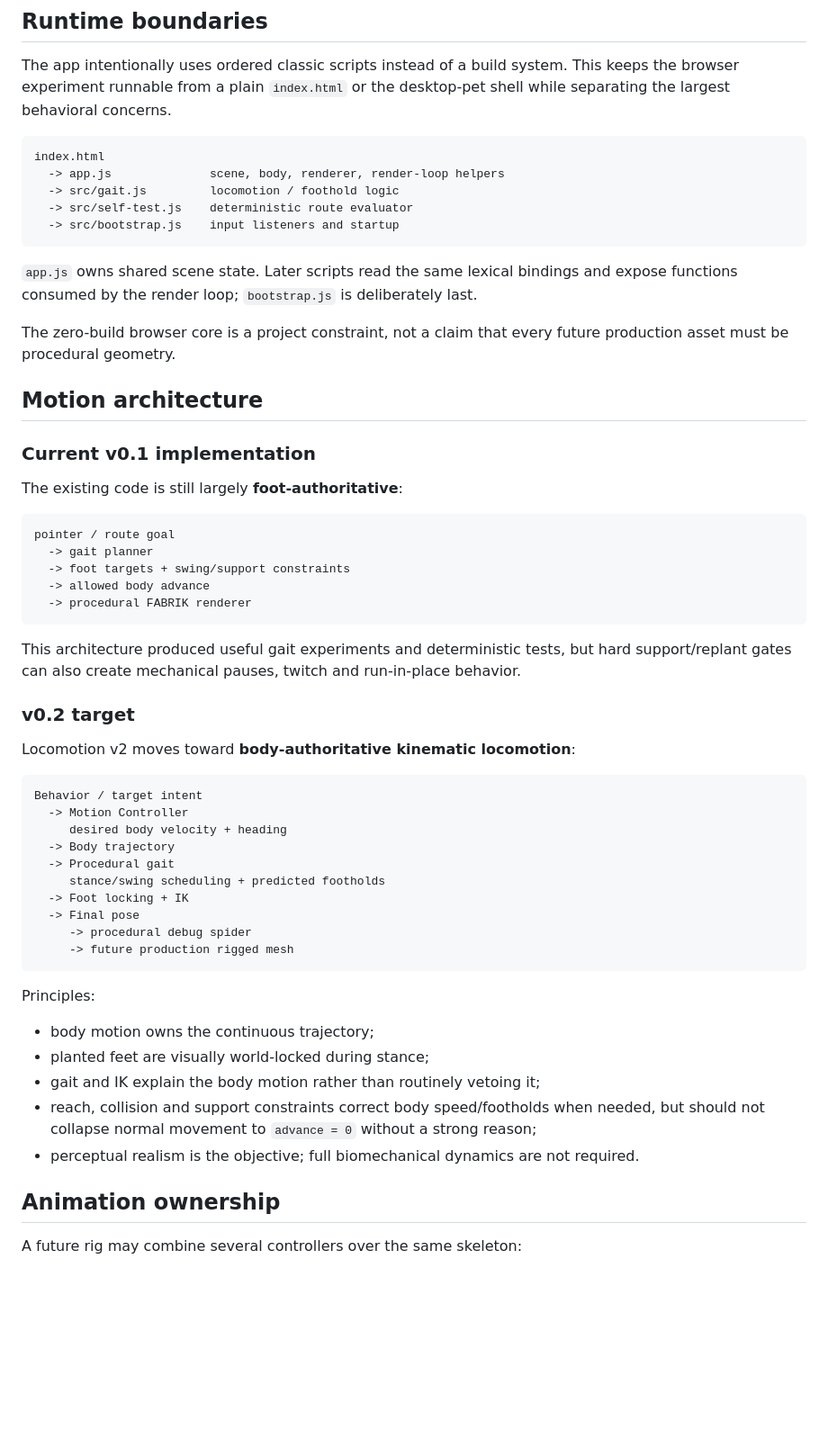
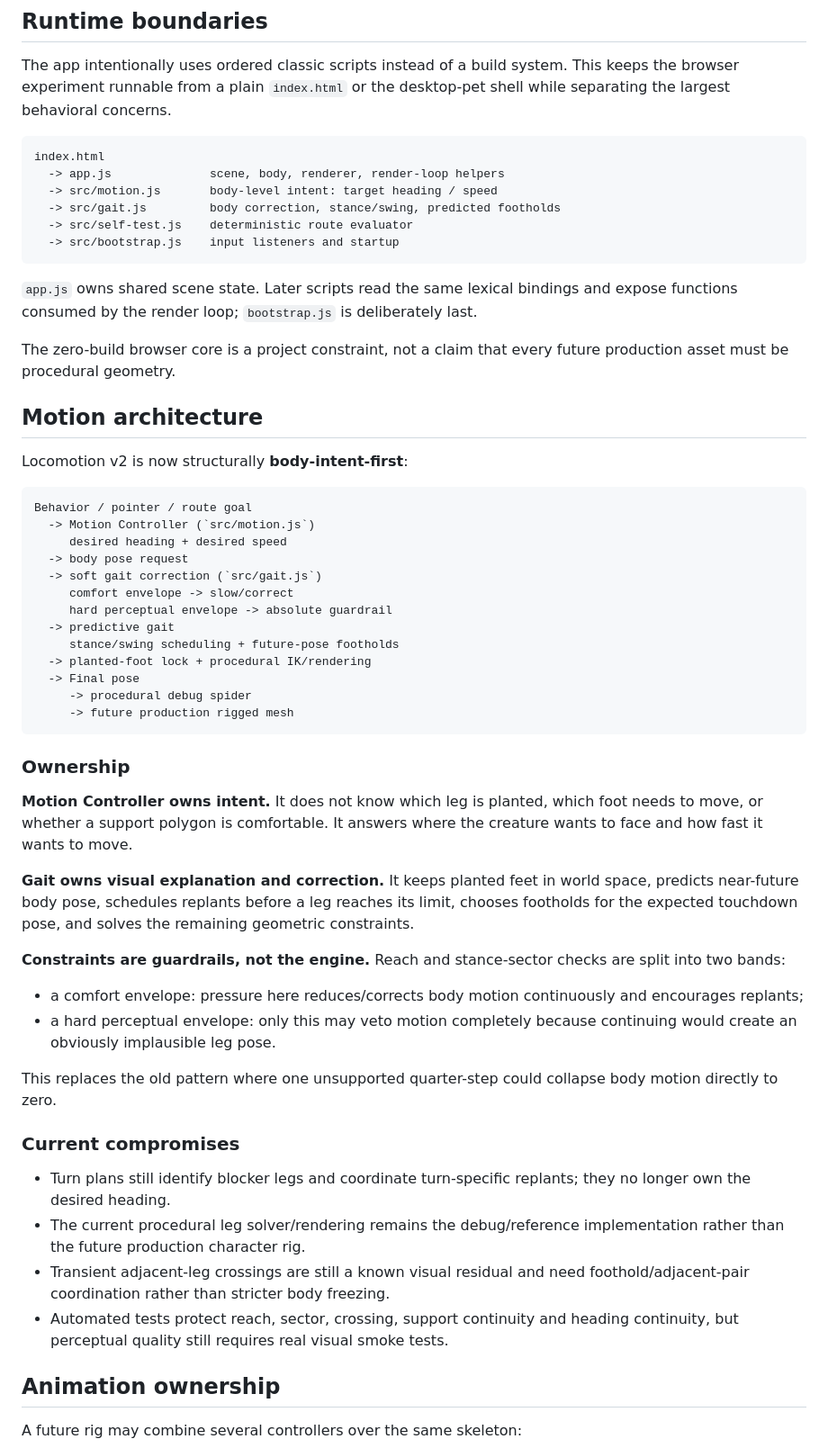
Before and after one commit to Taz-dingo/spider, a Markdown page: docs/architecture.md, the part around the change. Shown at 90% size. Rendered like a GitHub page; blank space fills up the shorter version.

Commit message:
docs: describe implemented motion-controller split

````diff
--- a/docs/architecture.md
+++ b/docs/architecture.md
@@ -7,7 +7,8 @@ The app intentionally uses ordered classic scripts instead of a build system. Th
 ```text
 index.html
   -> app.js              scene, body, renderer, render-loop helpers
-  -> src/gait.js         locomotion / foothold logic
+  -> src/motion.js       body-level intent: target heading / speed
+  -> src/gait.js         body correction, stance/swing, predicted footholds
   -> src/self-test.js    deterministic route evaluator
   -> src/bootstrap.js    input listeners and startup
 ```
@@ -18,44 +19,43 @@ The zero-build browser core is a project constraint, not a claim that every futu
 
 ## Motion architecture
 
-### Current v0.1 implementation
-
-The existing code is still largely **foot-authoritative**:
+Locomotion v2 is now structurally **body-intent-first**:
 
 ```text
-pointer / route goal
-  -> gait planner
-  -> foot targets + swing/support constraints
-  -> allowed body advance
-  -> procedural FABRIK renderer
-```
-
-This architecture produced useful gait experiments and deterministic tests, but hard support/replant gates can also create mechanical pauses, twitch and run-in-place behavior.
-
-### v0.2 target
-
-Locomotion v2 moves toward **body-authoritative kinematic locomotion**:
-
-```text
-Behavior / target intent
-  -> Motion Controller
-     desired body velocity + heading
-  -> Body trajectory
-  -> Procedural gait
-     stance/swing scheduling + predicted footholds
-  -> Foot locking + IK
+Behavior / pointer / route goal
+  -> Motion Controller (`src/motion.js`)
+     desired heading + desired speed
+  -> body pose request
+  -> soft gait correction (`src/gait.js`)
+     comfort envelope -> slow/correct
+     hard perceptual envelope -> absolute guardrail
+  -> predictive gait
+     stance/swing scheduling + future-pose footholds
+  -> planted-foot lock + procedural IK/rendering
   -> Final pose
      -> procedural debug spider
      -> future production rigged mesh
 ```
 
-Principles:
+### Ownership
 
-- body motion owns the continuous trajectory;
-- planted feet are visually world-locked during stance;
-- gait and IK explain the body motion rather than routinely vetoing it;
-- reach, collision and support constraints correct body speed/footholds when needed, but should not collapse normal movement to `advance = 0` without a strong reason;
-- perceptual realism is the objective; full biomechanical dynamics are not required.
+**Motion Controller owns intent.** It does not know which leg is planted, which foot needs to move, or whether a support polygon is comfortable. It answers where the creature wants to face and how fast it wants to move.
+
+**Gait owns visual explanation and correction.** It keeps planted feet in world space, predicts near-future body pose, schedules replants before a leg reaches its limit, chooses footholds for the expected touchdown pose, and solves the remaining geometric constraints.
+
+**Constraints are guardrails, not the engine.** Reach and stance-sector checks are split into two bands:
+
+- a comfort envelope: pressure here reduces/corrects body motion continuously and encourages replants;
+- a hard perceptual envelope: only this may veto motion completely because continuing would create an obviously implausible leg pose.
+
+This replaces the old pattern where one unsupported quarter-step could collapse body motion directly to zero.
+
+### Current compromises
+
+- Turn plans still identify blocker legs and coordinate turn-specific replants; they no longer own the desired heading.
+- The current procedural leg solver/rendering remains the debug/reference implementation rather than the future production character rig.
+- Transient adjacent-leg crossings are still a known visual residual and need foothold/adjacent-pair coordination rather than stricter body freezing.
+- Automated tests protect reach, sector, crossing, support continuity and heading continuity, but perceptual quality still requires real visual smoke tests.
 
 ## Animation ownership
 
````
